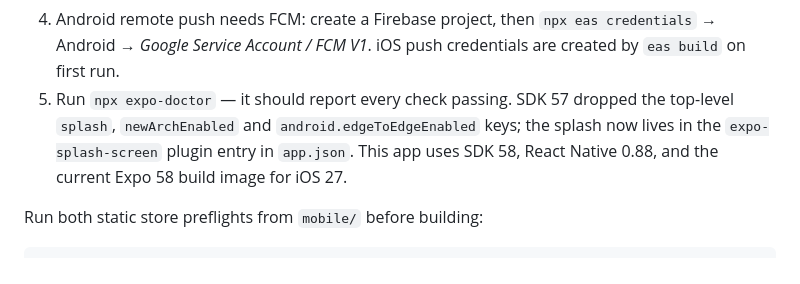
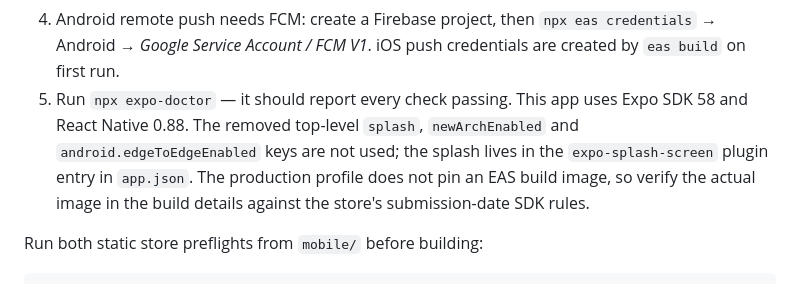
Before and after one commit to UAnirudh/IntelliPlan, a Markdown page: mobile/README.md, the part around the change. Drawn GitHub-style.

Commit message:
Align mobile release docs with Expo SDK 58
Clarify Expo SDK 58 release prerequisites and store submission guidance.

```diff
--- a/mobile/README.md
+++ b/mobile/README.md
@@ -261,11 +261,12 @@ Before the first store submission:
 4. Android remote push needs FCM: create a Firebase project, then
    `npx eas credentials` → Android → *Google Service Account / FCM V1*.
    iOS push credentials are created by `eas build` on first run.
-5. Run `npx expo-doctor` — it should report every check passing. SDK 57
-   dropped the top-level `splash`, `newArchEnabled` and
-   `android.edgeToEdgeEnabled` keys; the splash now lives in the
-   `expo-splash-screen` plugin entry in `app.json`. This app uses SDK 58,
-   React Native 0.88, and the current Expo 58 build image for iOS 27.
+5. Run `npx expo-doctor` — it should report every check passing. This app
+   uses Expo SDK 58 and React Native 0.88. The removed top-level `splash`,
+   `newArchEnabled` and `android.edgeToEdgeEnabled` keys are not used; the
+   splash lives in the `expo-splash-screen` plugin entry in `app.json`. The
+   production profile does not pin an EAS build image, so verify the actual
+   image in the build details against the store's submission-date SDK rules.
 
 Run both static store preflights from `mobile/` before building:
 
```
Also changed, not shown: Google-Play-Launch/README.md (+4 -3 lines).
